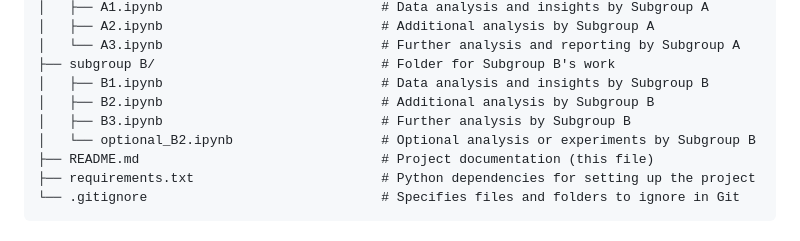
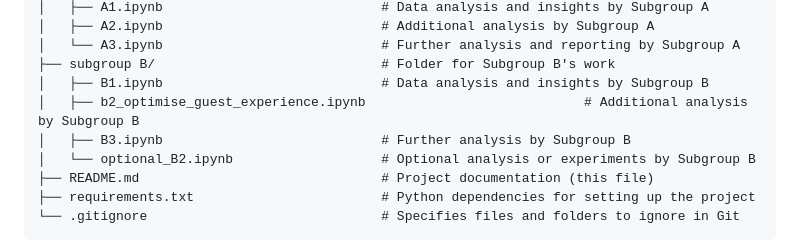
Before and after one commit to cleominz/dsa3101-group-9, a Markdown page: README.md, the part around the change. Drawn GitHub-style.

```diff
--- a/README.md
+++ b/README.md
@@ -83,7 +83,7 @@ dsa3101-group-9/
 │   └── A3.ipynb                            # Further analysis and reporting by Subgroup A
 ├── subgroup B/                             # Folder for Subgroup B's work
 │   ├── B1.ipynb                            # Data analysis and insights by Subgroup B
-│   ├── B2.ipynb                            # Additional analysis by Subgroup B
+│   ├── b2_optimise_guest_experience.ipynb                            # Additional analysis by Subgroup B
 │   ├── B3.ipynb                            # Further analysis by Subgroup B
 │   └── optional_B2.ipynb                   # Optional analysis or experiments by Subgroup B
 ├── README.md                               # Project documentation (this file)
```
